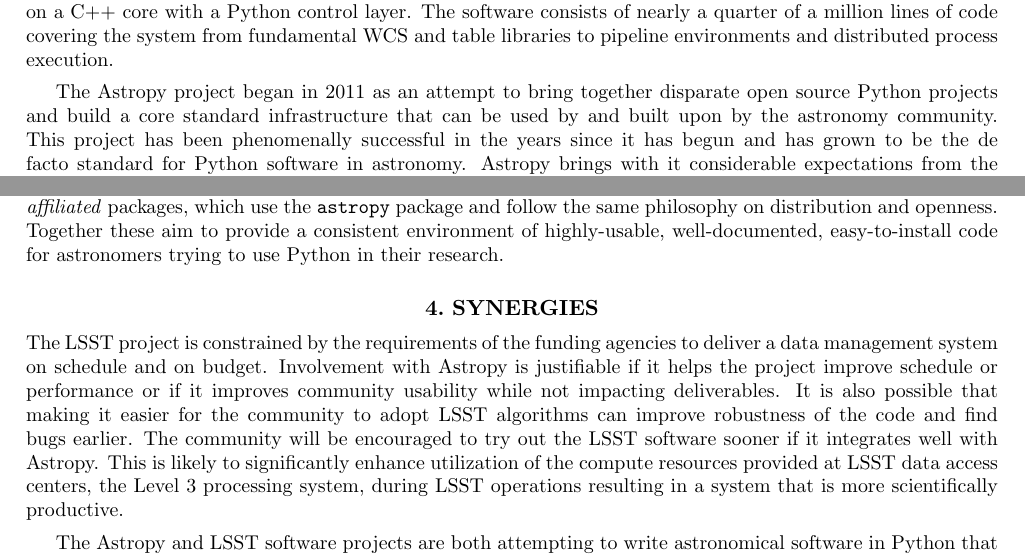
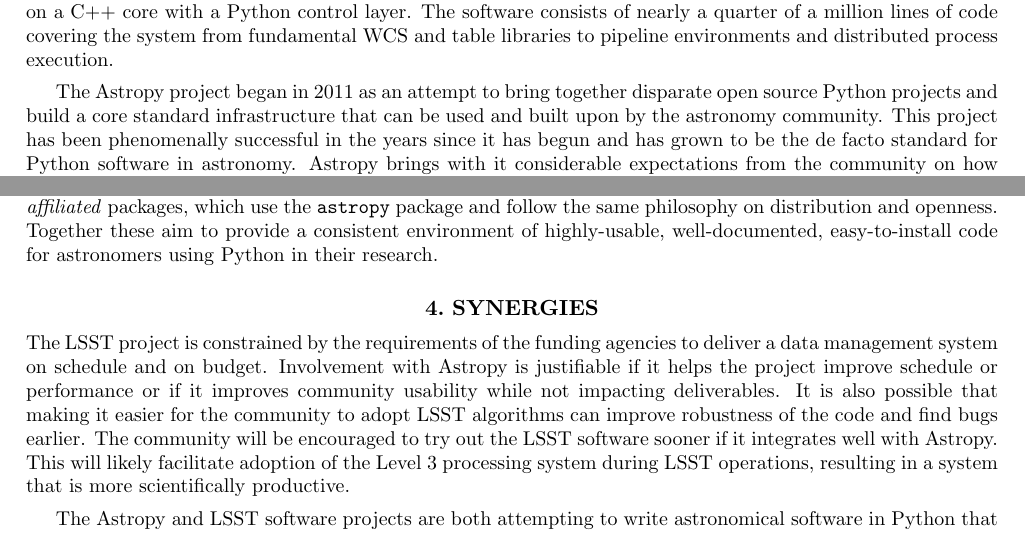
Before and after one commit to lsst-dm/spie-2016-dm-astropy, a LaTeX paper (SPIE2016-9913-16/9913-16.tex): two parts of pages 1 and 3 of 13, joined at a grey line, cut so that both start at the same text. Compiled offline with pdfLaTeX.

Commit message:
Minor edits

```diff
--- a/SPIE2016-9913-16/9913-16.tex
+++ b/SPIE2016-9913-16/9913-16.tex
@@ -52,7 +52,7 @@
   The LSST data management software has been in development since 2004 and is based on a C++ core with a Python control layer.
   The software consists of nearly a quarter of a million lines of code covering the system from fundamental WCS and table libraries to pipeline environments and distributed process execution.
 
-  The Astropy project began in 2011 as an attempt to bring together disparate open source Python projects and build a core standard infrastructure that can be used by and built upon by the astronomy community.
+  The Astropy project began in 2011 as an attempt to bring together disparate open source Python projects and build a core standard infrastructure that can be used and built upon by the astronomy community.
   This project has been phenomenally successful in the years since it has begun and has grown to be the de facto standard for Python software in astronomy.
   Astropy brings with it considerable expectations from the community on how astronomy Python software should be developed and it is clear that by the time LSST is fully operational in the 2020s many of the prospective users of the LSST software stack will expect it to be fully interoperable with Astropy.
 
@@ -136,7 +136,7 @@
 At the time of writing Astropy consists of approximately 105,000 lines of Python code.
 Astropy has two key approaches to drive adoption.
 The first is to place generic astronomy code into the \emph{core} package that is brought in via \texttt{import astropy} to provide a solid, well-tested base for astronomy software development; the second is to support and encourage the concept of \emph{affiliated} packages, which use the \texttt{astropy} package and follow the same philosophy on distribution and openness.
-Together these aim to provide a consistent environment of highly-usable, well-documented, easy-to-install code for astronomers trying to use Python in their research.
+Together these aim to provide a consistent environment of highly-usable, well-documented, easy-to-install code for astronomers using Python in their research.
 
 \section{Synergies}
 
@@ -144,7 +144,7 @@
 Involvement with Astropy is justifiable if it helps the project improve schedule or performance or if it improves community usability while not impacting deliverables.
 It is also possible that making it easier for the community to adopt LSST algorithms can improve robustness of the code and find bugs earlier.
 The community will be encouraged to try out the LSST software sooner if it integrates well with Astropy.
-This is likely to significantly enhance utilization of the compute resources provided at LSST data access centers, the Level 3 processing system, during LSST operations resulting in a system that is more scientifically productive.
+This will likely facilitate adoption of the Level 3 processing system during LSST operations, resulting in a system that is more scientifically productive.
 
 The Astropy and LSST software projects are both attempting to write astronomical software in Python that will benefit the community.
 In this section we look at the areas code can be contributed by LSST to Astropy and where collaboration between LSST and Astropy can enhance both projects.
```
Also changed, not shown: SPIE2016-9913-16/9913-16.tex (2 more changed lines).
